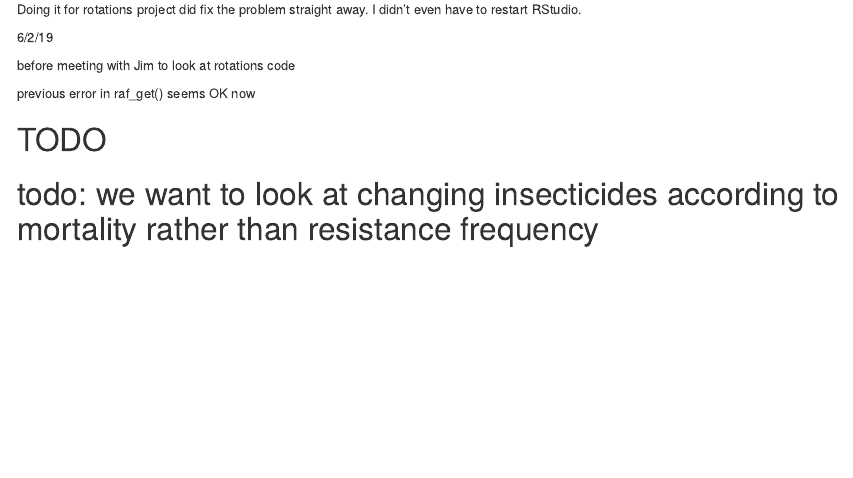
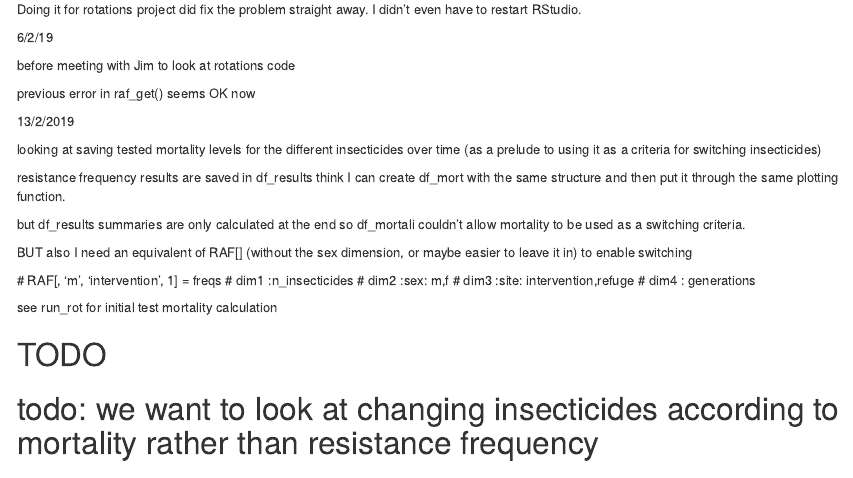
Before and after one commit to andysouth/rotations, an R Markdown document (inst/documents/rotations_notes.Rmd): the page in a window 1100 px wide, from 4800 px down. Rendered offline with R 4.5, knitr and Pandoc, with nearby package versions.

Commit message:
starting mortality calculations

```diff
--- a/R/run_rot.r
+++ b/R/run_rot.r
@@ -97,6 +97,11 @@ run_rot <- function(max_gen = 200,
                                          insecticide = NA,
                                          stringsAsFactors = FALSE,
                                          l_gene_plus_activity))
+
+  # 13/2/2019 adding a df (maybe temporary) to record tested mortality of females
+  # as a prelude to using mortality as an alternative criteria to switch between insecticides
+  df_mortali <- df_results
+
 
   # 11/5/18 adding an df to store for each insecticide the last time it was used
   df_ins <- data.frame(last_used=rep(Inf, n_insecticides))
@@ -275,6 +280,26 @@ run_rot <- function(max_gen = 200,
         #if (diagnostics) message(sprintf("generation %d: completed selection against locus %d in refugia\n", gen, insecticide))
 
       } # end if coverage < 1
+
+
+      # 13/2/2019 put something here to calculate mortality
+      # maybe can just pass RAF and fitness to a function ?
+      # can I do for all insecticides and sites at once ?
+      # this does for m & f, even though only probably need for f
+      # TODO make this dryer and more efficient
+      # freqs are calculated by HardyWeinberg
+      # currently in first example mortalities always below 0.785 ?
+      freqRR <- RAF[insecticide,,,gen-1]^2
+      mortRR <- freqRR * (1 - fitness[insecticide, 'RR', 'hi'])
+      freqSR <- 2 * (RAF[insecticide,,,gen-1] * 1-RAF[insecticide,,,gen-1])
+      mortSR <- freqSR * (1 - fitness[insecticide, 'RS', 'hi'])
+      freqSS <- (1-RAF[insecticide,,,gen-1])^2
+      mortSS <- freqSS * (1 - fitness[insecticide, 'SS', 'hi'])
+      # only for f in the intervention site
+      mort <- mortRR['f','intervention'] + mortSR['f','intervention'] + mortSS['f','intervention']
+      #cat(mort," ")
+      # end temp new bit
+
      } #end of cycling insecticides
 
 
@@ -388,6 +413,7 @@ run_rot <- function(max_gen = 200,
 
     # recording the insecticide that's going to be used in next timestep
     df_results$insecticide[gen] <- current_insecticide
+    df_mortali$insecticide[gen] <- current_insecticide
 
    } #### end of max_gen loop
 
--- a/inst/documents/rotations_notes.Rmd
+++ b/inst/documents/rotations_notes.Rmd
@@ -1733,6 +1733,28 @@ before meeting with Jim to look at rotations code
 previous error in raf_get() seems OK now
 
 
+13/2/2019
+
+looking at saving tested mortality levels for the different insecticides over time
+(as a prelude to using it as a criteria for switching insecticides)
+
+resistance frequency results are saved in df_results
+think I can create df_mort with the same structure and then put it through the same plotting function.
+
+but df_results summaries are only calculated at the end so df_mortali couldn't allow mortality to be used as a switching criteria.
+
+BUT also I need an equivalent of RAF[] (without the sex dimension, or maybe easier to leave it in)
+to enable switching
+
+  # RAF[, 'm', 'intervention', 1] = freqs
+  # dim1 :n_insecticides
+  # dim2 :sex: m,f
+  # dim3 :site: intervention,refuge
+  # dim4 : generations
+
+see run_rot for initial test mortality calculation
+
+
 
 # TODO
 
```
Also changed, not shown: R/insecticide_check.r (+4 -4 lines), R/run_rot.r (1 more changed lines).
